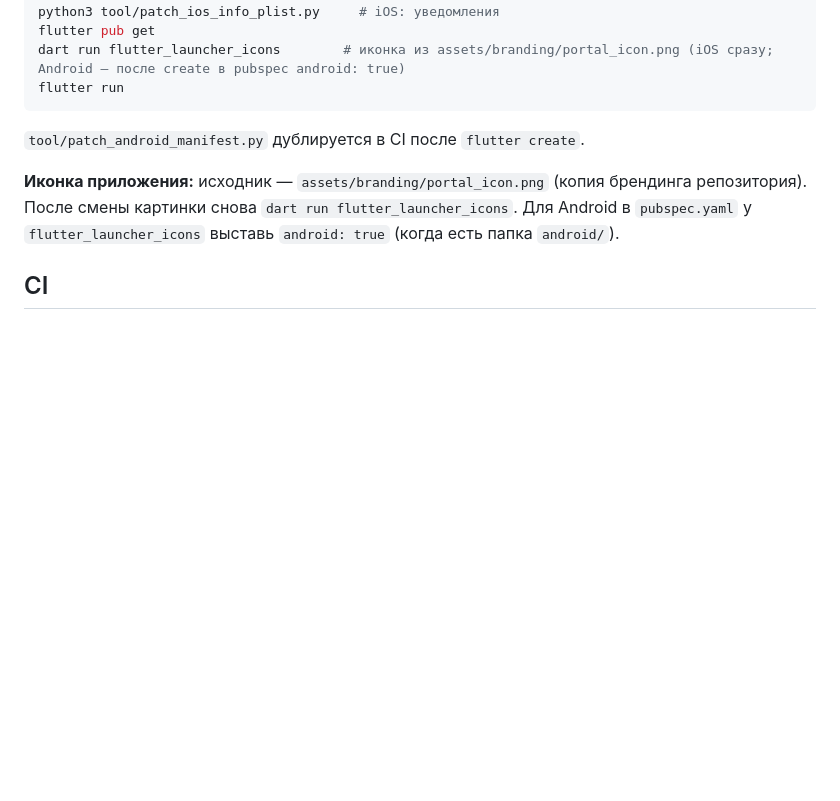
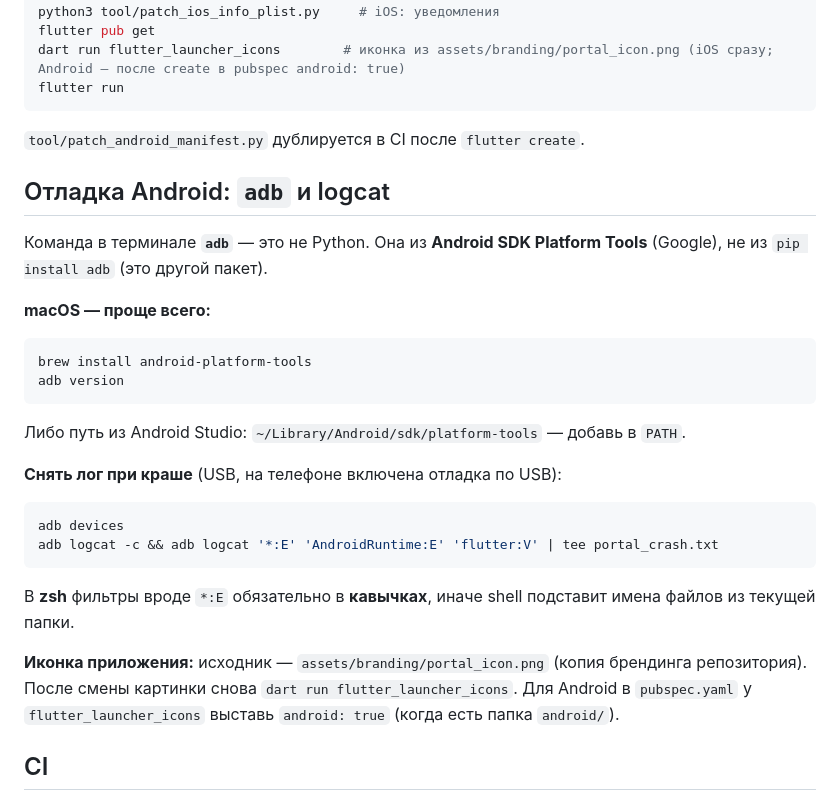
Before and after one commit to zapnikita95/portal, a Markdown page: portal_flutter/README.md, the part around the change. GitHub-like rendering; blank space fills up the shorter version.

Commit message:
docs: adb/logcat — Platform Tools, not pip; zsh quote *:E
Made-with: Cursor

````diff
--- a/portal_flutter/README.md
+++ b/portal_flutter/README.md
@@ -30,6 +30,25 @@ flutter run
 
 `tool/patch_android_manifest.py` дублируется в CI после `flutter create`.
 
+## Отладка Android: `adb` и logcat
+
+Команда в терминале **`adb`** — это не Python. Она из **Android SDK Platform Tools** (Google), не из `pip install adb` (это другой пакет).
+
+**macOS — проще всего:**
+```bash
+brew install android-platform-tools
+adb version
+```
+
+Либо путь из Android Studio: `~/Library/Android/sdk/platform-tools` — добавь в `PATH`.
+
+**Снять лог при краше** (USB, на телефоне включена отладка по USB):
+```bash
+adb devices
+adb logcat -c && adb logcat '*:E' 'AndroidRuntime:E' 'flutter:V' | tee portal_crash.txt
+```
+В **zsh** фильтры вроде `*:E` обязательно в **кавычках**, иначе shell подставит имена файлов из текущей папки.
+
 **Иконка приложения:** исходник — `assets/branding/portal_icon.png` (копия брендинга репозитория). После смены картинки снова `dart run flutter_launcher_icons`. Для Android в `pubspec.yaml` у `flutter_launcher_icons` выставь `android: true` (когда есть папка `android/`).
 
 ## CI
````
